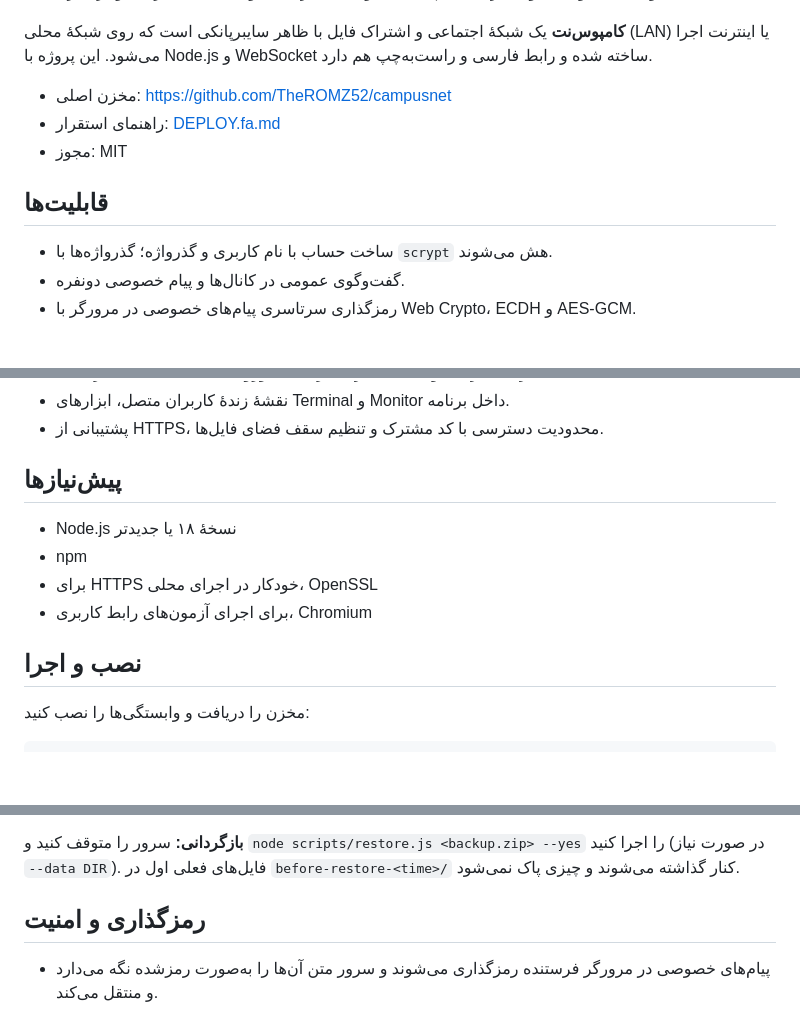
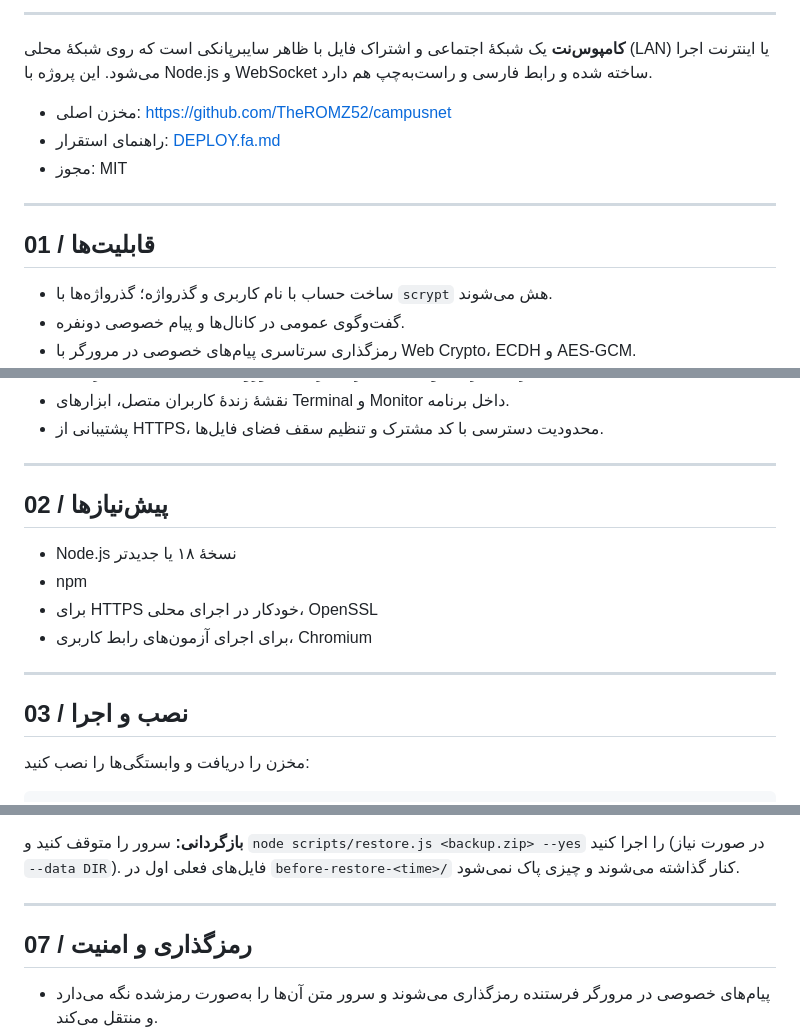
Before and after one commit to TheROMZ52/campusnet, a Markdown page: README.fa.md, 3 parts joined by grey strips. Rendered like a GitHub page; folded sections open; blank space fills up the shorter version.

```diff
--- a/README.fa.md
+++ b/README.fa.md
@@ -4,3 +17,4 @@
+---
 
 **کامپوس‌نت** یک شبکهٔ اجتماعی و اشتراک فایل با ظاهر سایبرپانکی است که روی شبکهٔ محلی (LAN) یا اینترنت اجرا می‌شود. این پروژه با Node.js و WebSocket ساخته شده و رابط فارسی و راست‌به‌چپ هم دارد.
 
@@ -8,7 +22,9 @@
 - راهنمای استقرار: [DEPLOY.fa.md](DEPLOY.fa.md)
 - مجوز: MIT
 
-## قابلیت‌ها
+---
+
+## 01 / قابلیت‌ها
 
 - ساخت حساب با نام کاربری و گذرواژه؛ گذرواژه‌ها با `scrypt` هش می‌شوند.
 - گفت‌وگوی عمومی در کانال‌ها و پیام خصوصی دونفره.
@@ -24,14 +40,18 @@
 - نقشهٔ زندهٔ کاربران متصل، ابزارهای Terminal و Monitor داخل برنامه.
 - پشتیبانی از HTTPS، محدودیت دسترسی با کد مشترک و تنظیم سقف فضای فایل‌ها.
 
-## پیش‌نیازها
+---
+
+## 02 / پیش‌نیازها
 
 - Node.js نسخهٔ ۱۸ یا جدیدتر
 - npm
 - برای HTTPS خودکار در اجرای محلی، OpenSSL
 - برای اجرای آزمون‌های رابط کاربری، Chromium
 
-## نصب و اجرا
+---
+
+## 03 / نصب و اجرا
 
 مخزن را دریافت و وابستگی‌ها را نصب کنید:
 
@@ -125,7 +157,11 @@ CampusNet یک PWA است: روی گوشی یا مرورگر دسکتاپ می
 
 **بازگردانی:** سرور را متوقف کنید و `node scripts/restore.js <backup.zip> --yes` را اجرا کنید (در صورت نیاز `--data DIR`). فایل‌های فعلی اول در `before-restore-<time>/` کنار گذاشته می‌شوند و چیزی پاک نمی‌شود.
 
-## رمزگذاری و امنیت
+</details>
+
+---
+
+## 07 / رمزگذاری و امنیت
 
 - پیام‌های خصوصی در مرورگر فرستنده رمزگذاری می‌شوند و سرور متن آن‌ها را به‌صورت رمز‌شده نگه می‌دارد و منتقل می‌کند.
 - برای قابلیت‌های مبتنی بر Web Crypto، از جمله پیام خصوصی رمزگذاری‌شده و تماس صوتی، باید از HTTPS یا `localhost` استفاده شود. در HTTP معمولی روی IP شبکهٔ محلی، این قابلیت‌ها ممکن است غیرفعال باشند.
```
Also changed, not shown: other parts of README.fa.md (+75 -10 lines), README.md (+166 -23 lines).
